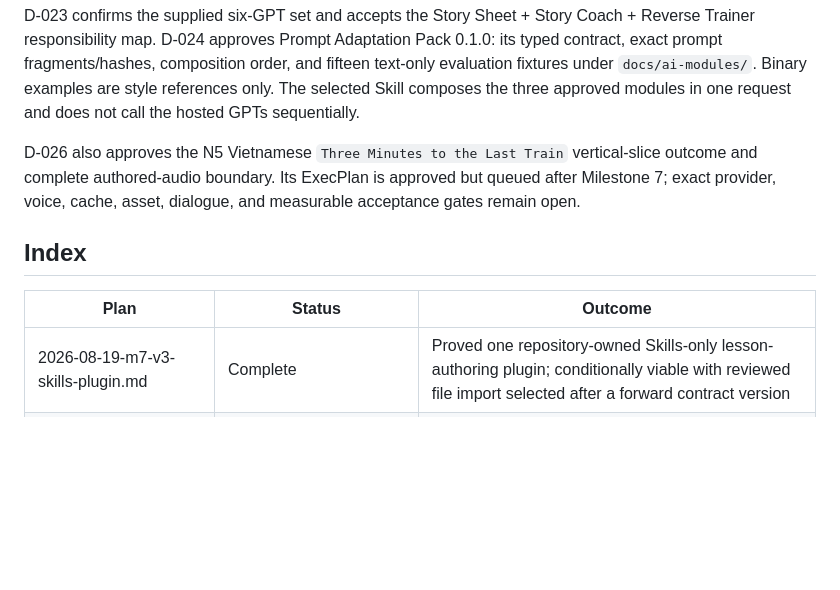
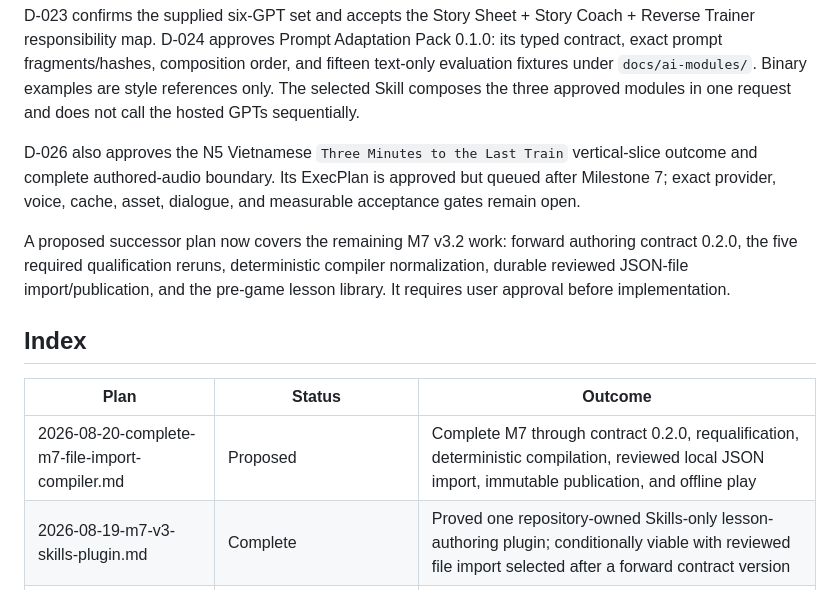
Before and after one commit to nounou176/nn-bunbun, a Markdown page: plans/README.md, the part around the change. Rendered like a GitHub page; blank space fills up the shorter version.

Commit message:
docs(plan): define remaining M7 compiler and file import work

```diff
--- a/plans/README.md
+++ b/plans/README.md
@@ -35,10 +35,16 @@ vertical-slice outcome and complete authored-audio boundary. Its ExecPlan is
 approved but queued after Milestone 7; exact provider, voice, cache, asset,
 dialogue, and measurable acceptance gates remain open.
 
+A proposed successor plan now covers the remaining M7 v3.2 work: forward
+authoring contract 0.2.0, the five required qualification reruns, deterministic
+compiler normalization, durable reviewed JSON-file import/publication, and the
+pre-game lesson library. It requires user approval before implementation.
+
 ## Index
 
 | Plan                                             | Status                                                     | Outcome                                                                                                                                                               |
 | ------------------------------------------------ | ---------------------------------------------------------- | --------------------------------------------------------------------------------------------------------------------------------------------------------------------- |
+| 2026-08-20-complete-m7-file-import-compiler.md   | Proposed                                                   | Complete M7 through contract 0.2.0, requalification, deterministic compilation, reviewed local JSON import, immutable publication, and offline play                   |
 | 2026-08-19-m7-v3-skills-plugin.md                | Complete                                                   | Proved one repository-owned Skills-only lesson-authoring plugin; conditionally viable with reviewed file import selected after a forward contract version             |
 | 2026-08-19-m7-v3-custom-gpt-browser-bridge.md    | Superseded as implementation route; v3.1 evidence retained | Preserve the manual direct-GPT feasibility record without upgrading its truncated result                                                                              |
 | 2026-08-19-audio-complete-last-train-showcase.md | Approved; queued after an accepted M7 implementation       | Deliver the first N5 Vietnamese product vertical slice with a reviewed Three.js neighborhood, character voices, ambience, deterministic effects, and restrained music |
```
Also changed, not shown: plans/2026-08-20-complete-m7-file-import-compiler.md (added, +537 -0 lines).
